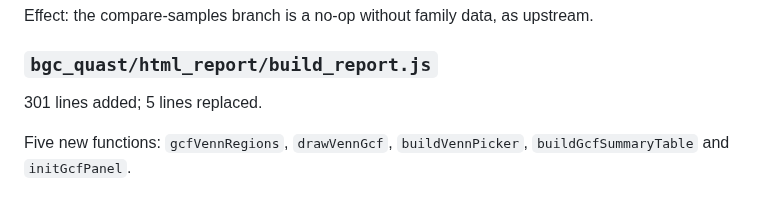
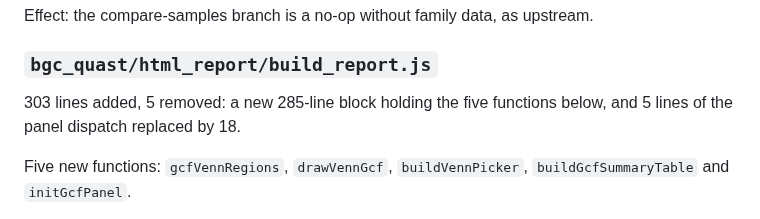
Before and after one commit to Seg0fieD/bgc_quast_ppl, a Markdown page: bin/bgc-quast/local_changes_v1-1-0.md, the part around the change. GitHub-like rendering.

Commit message:
update: minor fixes in  upstream log change in vendored bgc-quast v1.1.0

```diff
--- a/bin/bgc-quast/local_changes_v1-1-0.md
+++ b/bin/bgc-quast/local_changes_v1-1-0.md
@@ -133,7 +133,8 @@ upstream.
 
 ### `bgc_quast/html_report/build_report.js`
 
-301 lines added; 5 lines replaced.
+303 lines added, 5 removed: a new 285-line block holding the five functions
+below, and 5 lines of the panel dispatch replaced by 18.
 
 Five new functions: `gcfVennRegions`, `drawVennGcf`, `buildVennPicker`,
 `buildGcfSummaryTable` and `initGcfPanel`.
```
